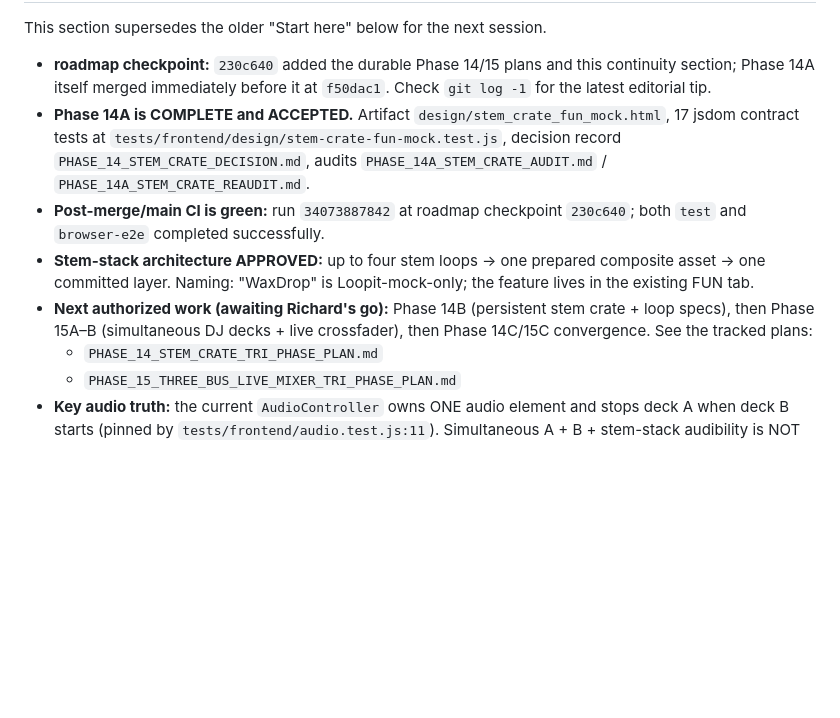
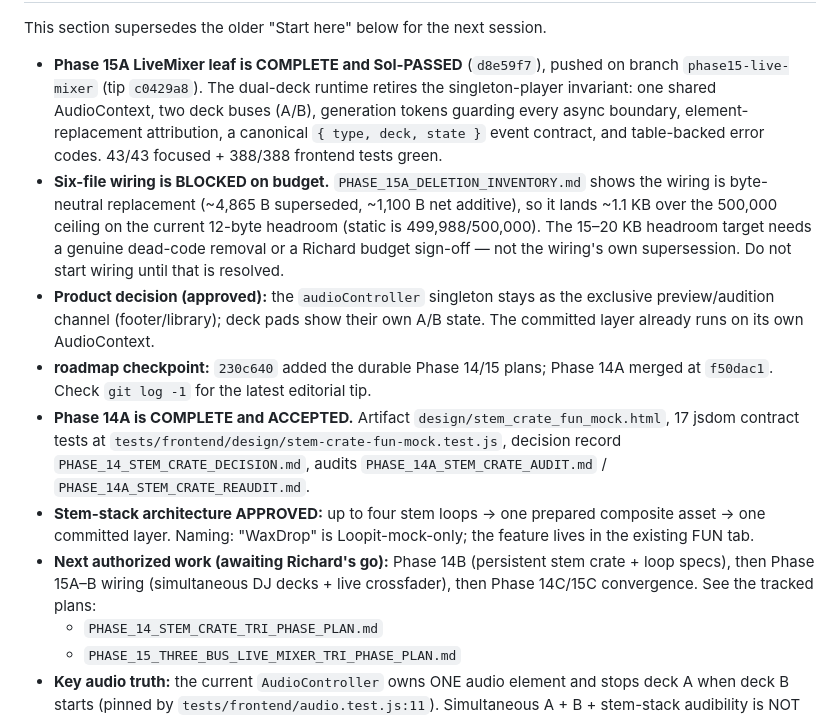
Before and after one commit to 888noonie/2become1, a Markdown page: CURSOR_HANDOVER.md, the part around one of its changes. Drawn GitHub-style; blank space fills up the shorter version.

Commit message:
Update handover: Phase 15A leaf PASSED, wiring blocked on budget

```diff
--- a/CURSOR_HANDOVER.md
+++ b/CURSOR_HANDOVER.md
@@ -6,21 +6,33 @@ Prepared for Richard Noon on 2026-09-06. Repository: https://github.com/888nooni
 
 This section supersedes the older "Start here" below for the next session.
 
-- **roadmap checkpoint:** `230c640` added the durable Phase 14/15 plans and this
-  continuity section; Phase 14A itself merged immediately before it at
-  `f50dac1`. Check `git log -1` for the latest editorial tip.
+- **Phase 15A LiveMixer leaf is COMPLETE and Sol-PASSED** (`d8e59f7`), pushed on
+  branch `phase15-live-mixer` (tip `c0429a8`). The dual-deck runtime retires the
+  singleton-player invariant: one shared AudioContext, two deck buses (A/B),
+  generation tokens guarding every async boundary, element-replacement
+  attribution, a canonical `{ type, deck, state }` event contract, and
+  table-backed error codes. 43/43 focused + 388/388 frontend tests green.
+- **Six-file wiring is BLOCKED on budget.** `PHASE_15A_DELETION_INVENTORY.md`
+  shows the wiring is byte-neutral replacement (~4,865 B superseded, ~1,100 B
+  net additive), so it lands ~1.1 KB over the 500,000 ceiling on the current
+  12-byte headroom (static is 499,988/500,000). The 15–20 KB headroom target
+  needs a genuine dead-code removal or a Richard budget sign-off — not the
+  wiring's own supersession. Do not start wiring until that is resolved.
+- **Product decision (approved):** the `audioController` singleton stays as the
+  exclusive preview/audition channel (footer/library); deck pads show their own
+  A/B state. The committed layer already runs on its own AudioContext.
+- **roadmap checkpoint:** `230c640` added the durable Phase 14/15 plans; Phase
+  14A merged at `f50dac1`. Check `git log -1` for the latest editorial tip.
 - **Phase 14A is COMPLETE and ACCEPTED.** Artifact `design/stem_crate_fun_mock.html`,
   17 jsdom contract tests at `tests/frontend/design/stem-crate-fun-mock.test.js`,
   decision record `PHASE_14_STEM_CRATE_DECISION.md`, audits
   `PHASE_14A_STEM_CRATE_AUDIT.md` / `PHASE_14A_STEM_CRATE_REAUDIT.md`.
-- **Post-merge/main CI is green:** run `34073887842` at roadmap checkpoint
-  `230c640`; both `test` and `browser-e2e` completed successfully.
 - **Stem-stack architecture APPROVED:** up to four stem loops → one prepared
   composite asset → one committed layer. Naming: "WaxDrop" is Loopit-mock-only;
   the feature lives in the existing FUN tab.
 - **Next authorized work (awaiting Richard's go):** Phase 14B (persistent stem
-  crate + loop specs), then Phase 15A–B (simultaneous DJ decks + live crossfader),
-  then Phase 14C/15C convergence. See the tracked plans:
+  crate + loop specs), then Phase 15A–B wiring (simultaneous DJ decks + live
+  crossfader), then Phase 14C/15C convergence. See the tracked plans:
   - `PHASE_14_STEM_CRATE_TRI_PHASE_PLAN.md`
   - `PHASE_15_THREE_BUS_LIVE_MIXER_TRI_PHASE_PLAN.md`
 - **Key audio truth:** the current `AudioController` owns ONE audio element and
```
Also changed, not shown: other parts of CURSOR_HANDOVER.md (+1 -1 lines).
